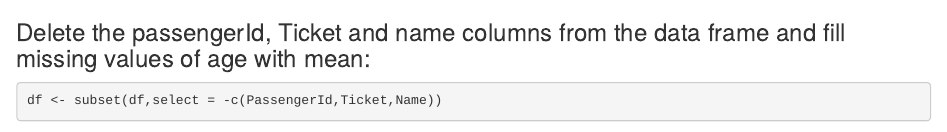
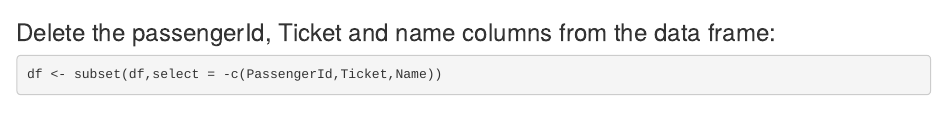
Before and after one commit to carmelad912/ex2, an R Markdown document (Algorithms/NaiveBayes/Naive Bayes classifier.Rmd): the page in a window 1100 px wide, from 730 px down. Rendered offline with R 4.5, knitr and Pandoc, with nearby package versions; some code elsewhere in the file could not run offline.

Commit message:
Update Naive Bayes classifier.Rmd

````diff
--- a/Algorithms/NaiveBayes/Naive Bayes classifier.Rmd
+++ b/Algorithms/NaiveBayes/Naive Bayes classifier.Rmd
@@ -30,7 +30,7 @@ df$Survived<- as.factor(df$Survived)
 df$Pclass<- as.factor(df$Pclass)
 ```
 
-### Delete the passengerId, Ticket and name columns from the data frame and fill missing values of age with mean:
+### Delete the passengerId, Ticket and name columns from the data frame:
 
 ```{r}
 df <- subset(df,select = -c(PassengerId,Ticket,Name))
````
